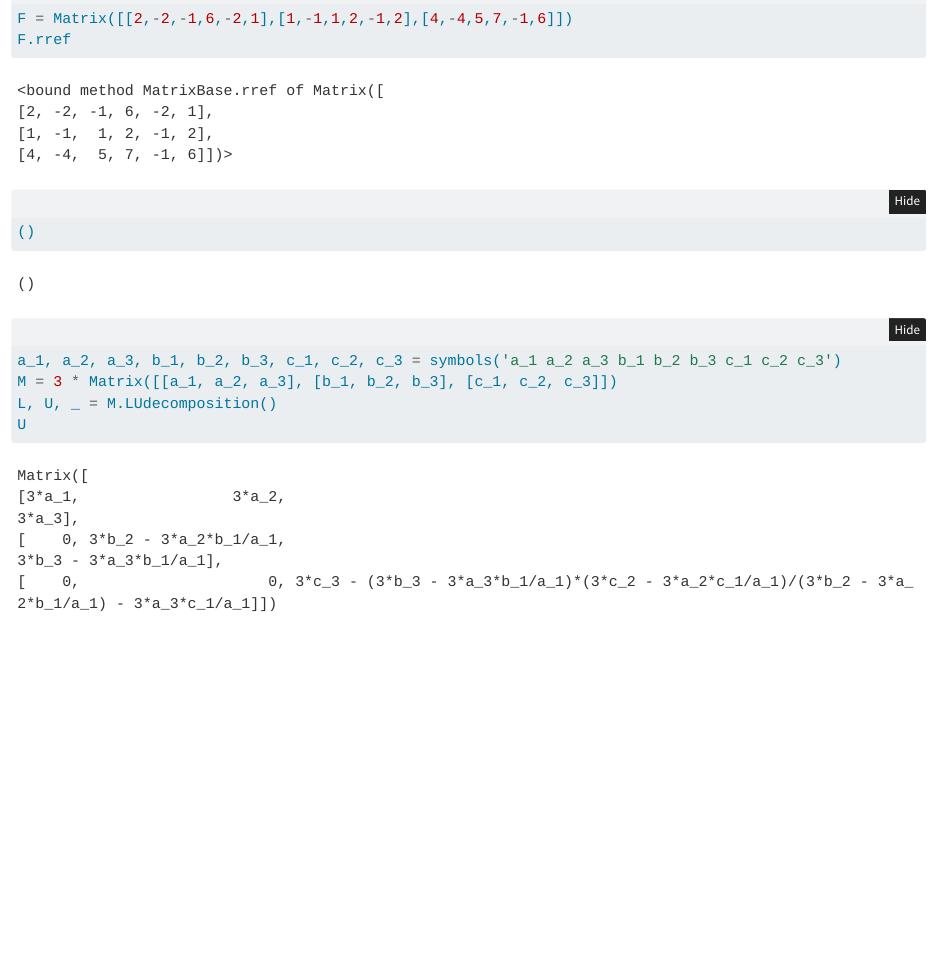
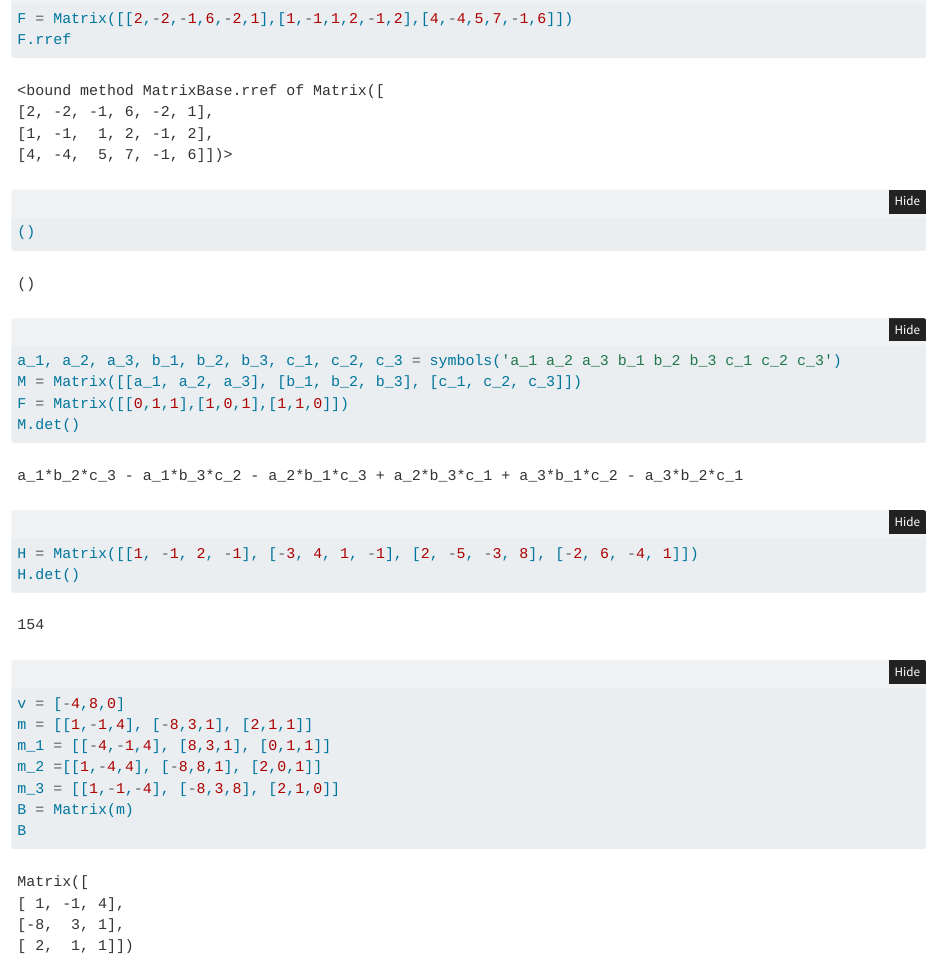
Before and after one commit to ouslan/MATE-5150, a Quarto document (notebooks/dev.qmd): the page in a window 1100 px wide, from 940 px down. Rendered offline with R 4.5, knitr and Pandoc in place of Quarto, with nearby package versions; folded parts are opened; some code elsewhere in the file could not run offline.

Commit message:
finished problem set 7

````diff
--- a/notbooks/dev.qmd
+++ b/notebooks/dev.qmd
@@ -44,7 +44,24 @@ F.rref
 
 ```{python}
 a_1, a_2, a_3, b_1, b_2, b_3, c_1, c_2, c_3 = symbols('a_1 a_2 a_3 b_1 b_2 b_3 c_1 c_2 c_3')
-M = 3 * Matrix([[a_1, a_2, a_3], [b_1, b_2, b_3], [c_1, c_2, c_3]])
-L, U, _ = M.LUdecomposition()
-U
+M = Matrix([[a_1, a_2, a_3], [b_1, b_2, b_3], [c_1, c_2, c_3]])
+F = Matrix([[0,1,1],[1,0,1],[1,1,0]])
+M.det()
 ```
+
+```{python}
+H = Matrix([[1, -1, 2, -1], [-3, 4, 1, -1], [2, -5, -3, 8], [-2, 6, -4, 1]])
+H.det()
+```
+
+
+```{python}
+v = [-4,8,0]
+m = [[1,-1,4], [-8,3,1], [2,1,1]]
+m_1 = [[-4,-1,4], [8,3,1], [0,1,1]]
+m_2 =[[1,-4,4], [-8,8,1], [2,0,1]]
+m_3 = [[1,-1,-4], [-8,3,8], [2,1,0]]
+B = Matrix(m)
+B
+```
+```
````
Also changed, not shown: docs/Chapter-05/Chapter-05.tex (added), homeworks/homework-07/homework-07.tex, homeworks/homework-07/out/homework-07.pdf, notebooks/Chapter-01/chapter-01.tex (renamed from notbooks/Chapter-01/chapter-01.tex), notebooks/Chapter-01/out/chapter-01.pdf (renamed from notbooks/Chapter-01/out/chapter-01.pdf), notebooks/Chapter-01/out/lecture-01.pdf (renamed from notbooks/Chapter-01/out/lecture-01.pdf), 4 other files.
